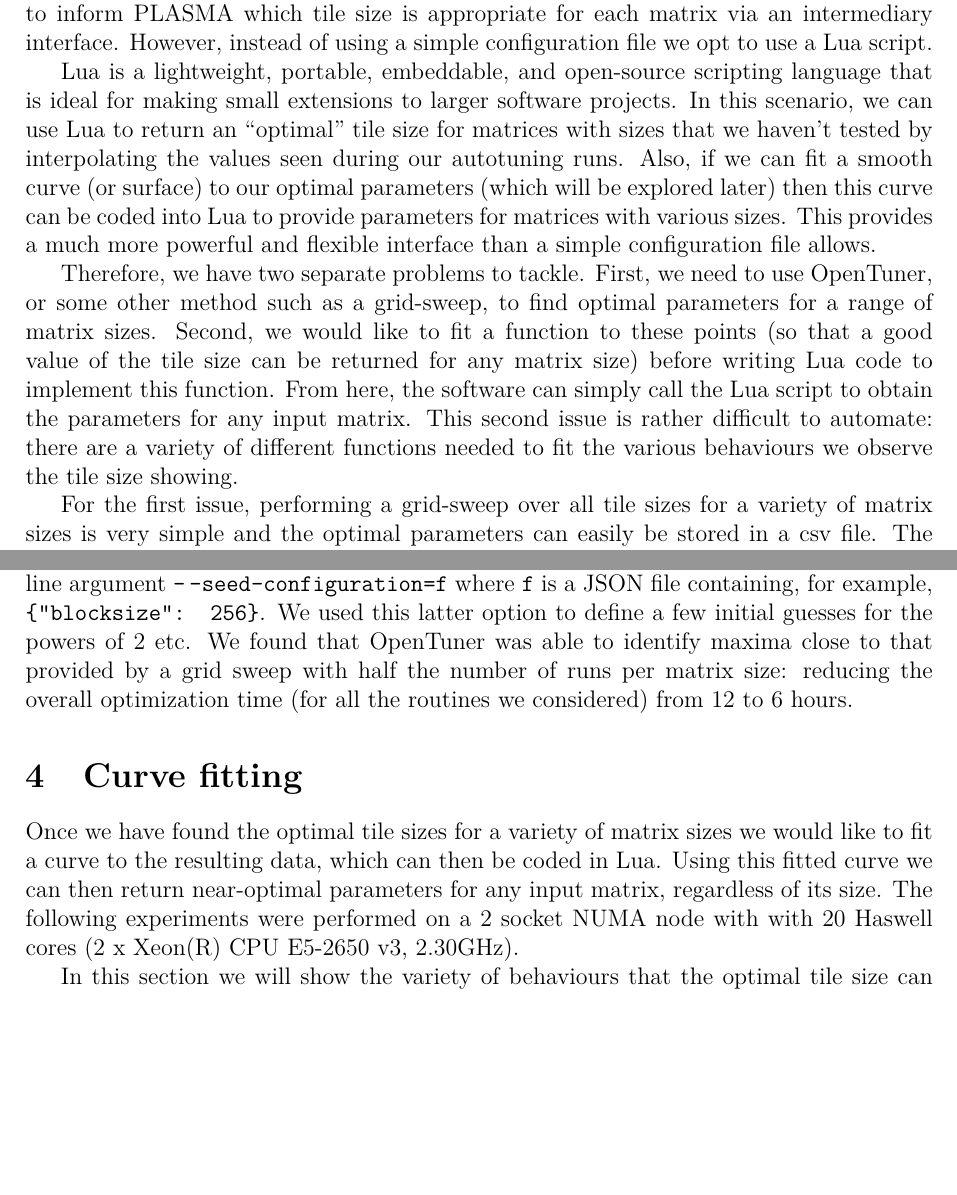
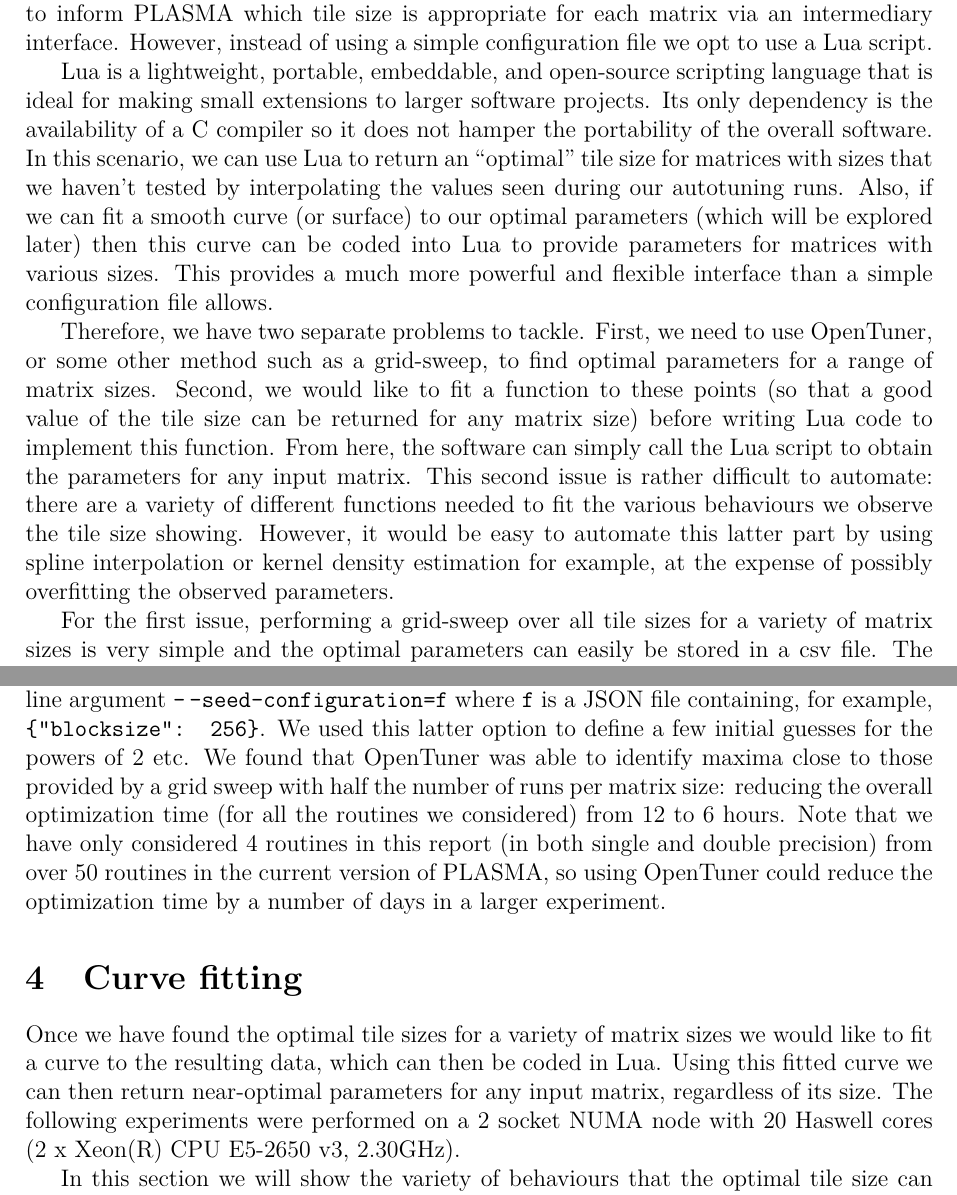
Before and after one commit to mawussi/Deliverables, a LaTeX document (m18_reports/autotuning/autotuning.tex): two parts of pages 6 and 7 of 13, joined at a grey line, cut so that both start at the same text, the shorter picture padded with empty space. Compiled offline with pdfLaTeX.

Commit message:
Read through autotuning again and made some small modifications to increase clarity.

```diff
--- a/m18_reports/autotuning/autotuning.tex
+++ b/m18_reports/autotuning/autotuning.tex
@@ -516,6 +516,8 @@ we opt to use a Lua script.
 
 Lua is a lightweight, portable, embeddable, and open-source scripting language
 that is ideal for making small extensions to larger software projects.
+Its only dependency is the availability of a C compiler so it does not
+hamper the portability of the overall software.
 In this scenario,
 we can use Lua to return an ``optimal'' tile size for matrices with
 sizes that we haven't tested by interpolating the values seen
@@ -545,6 +547,11 @@ the parameters for any input matrix.
 This second issue is rather difficult to automate:
 there are a variety of different functions needed to
 fit the various behaviours we observe the tile size showing.
+However,
+it would be easy to automate this latter part by using spline
+interpolation or kernel density estimation
+for example,
+at the expense of possibly overfitting the observed parameters.
 
 For the first issue,
 performing a grid-sweep over all tile sizes for
@@ -590,10 +597,15 @@ file containing, for example, \texttt{\{``blocksize'': 256\}}.
 We used this latter option to define a few initial guesses
 for the powers of 2 etc.
 We found that OpenTuner was able to identify maxima
-close to that provided by a grid sweep with half the number of runs
+close to those provided by a grid sweep with half the number of runs
 per matrix size:
 reducing the overall optimization time (for all the routines we considered)
 from 12 to 6 hours.
+Note that we have only considered 4 routines in this report
+(in both single and double precision)
+from over 50 routines in the current version of PLASMA,
+so using OpenTuner could reduce the optimization time by a
+number of days in a larger experiment.
 
 %%%%%%%%%%%%%%%%%%%%%%%%%%%%%%
 \section{Curve fitting}
@@ -607,7 +619,7 @@ parameters for any input matrix,
 regardless of its size.
 The following experiments were performed
 on a 2 socket NUMA node with
-with 20 Haswell cores (2 x Xeon(R) CPU E5-2650 v3, 2.30GHz).
+20 Haswell cores (2 x Xeon(R) CPU E5-2650 v3, 2.30GHz).
 
 In this section we will show the variety of behaviours
 that the optimal tile size can take as the matrix size changes,
```
Also changed, not shown: m18_reports/autotuning/autotuning.tex (8 more changed lines), 1 other file.
